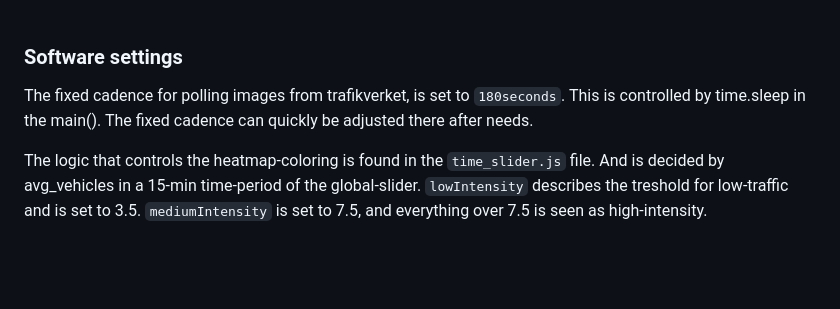
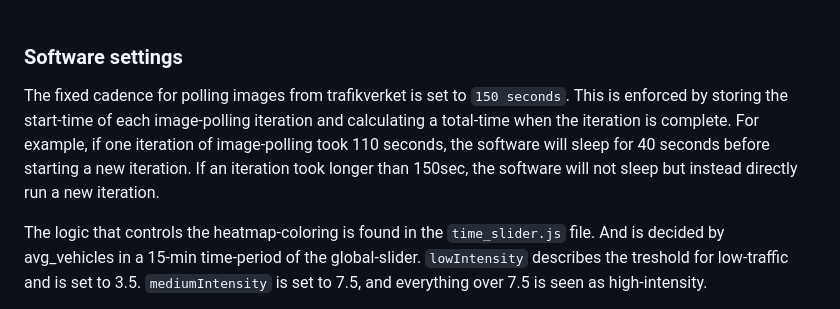
Before and after one commit to kigu25/Roadflow, a Markdown page: README.md, the part around the change. GitHub-like rendering; blank space fills up the shorter version.

Commit message:
Describes how the calculations of sleep between pipeline-iterations work.

```diff
--- a/README.md
+++ b/README.md
@@ -107,7 +107,7 @@ After the setup has been ran once and the message `Successful setup` appears in
 When there are "enough" images & data collected the webpage created to visualize the data becomes useful. It is started by running main with the flag `--webpage`.
 <br><br>
 ### Software settings
-The fixed cadence for polling images from trafikverket, is set to `180seconds`. This is controlled by time.sleep in the main(). The fixed cadence can quickly be adjusted there after needs.
+The fixed cadence for polling images from trafikverket is set to `150 seconds`. This is enforced by storing the start-time of each image-polling iteration and calculating a total-time when the iteration is complete. For example, if one iteration of image-polling took 110 seconds, the software will sleep for 40 seconds before starting a new iteration. If an iteration took longer than 150sec, the software will not sleep but instead directly run a new iteration.
 
 The logic that controls the heatmap-coloring is found in the `time_slider.js` file. And is decided by avg_vehicles in a 15-min time-period of the global-slider. `lowIntensity` describes the treshold for low-traffic and is set to 3.5. `mediumIntensity` is set to 7.5, and everything over 7.5 is seen as high-intensity.
 
```
